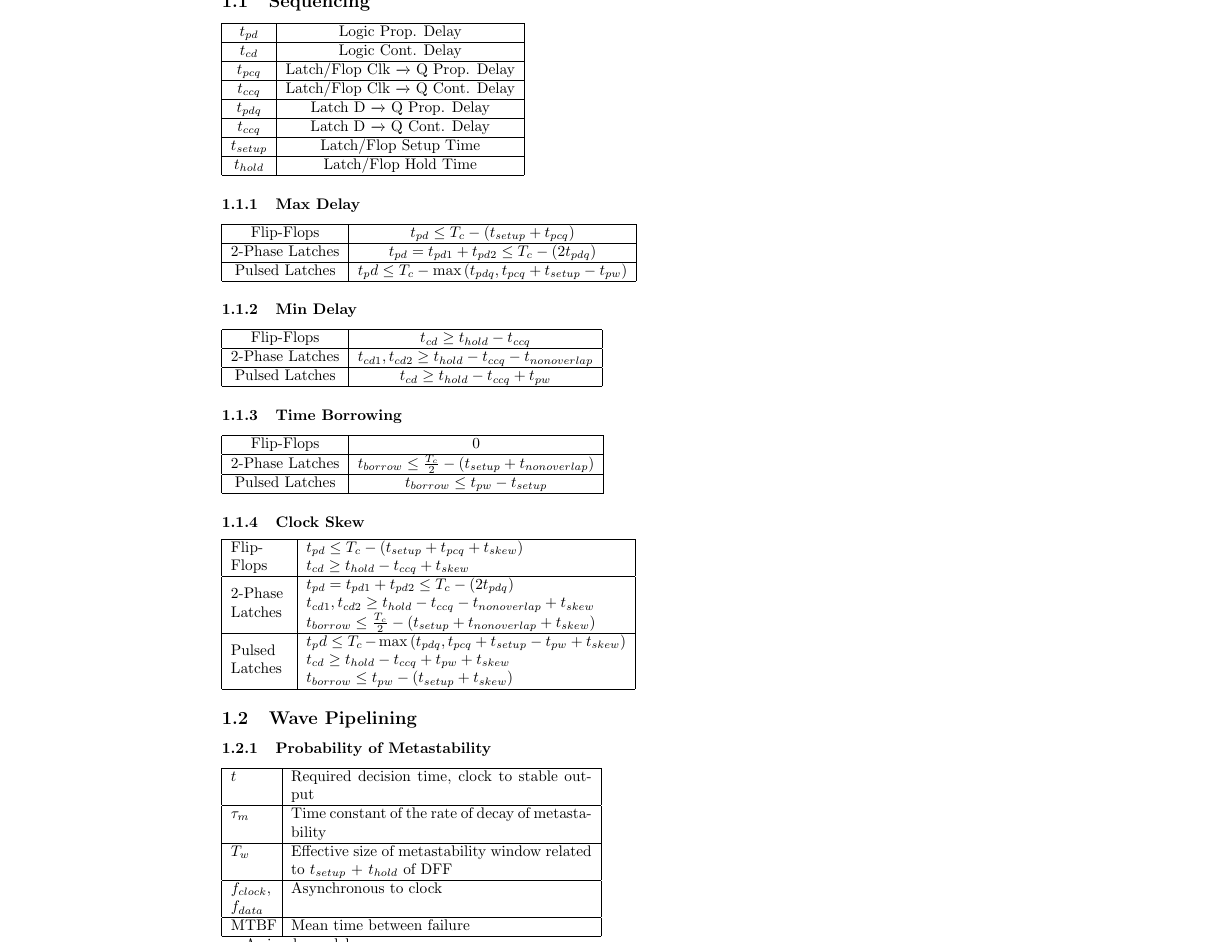
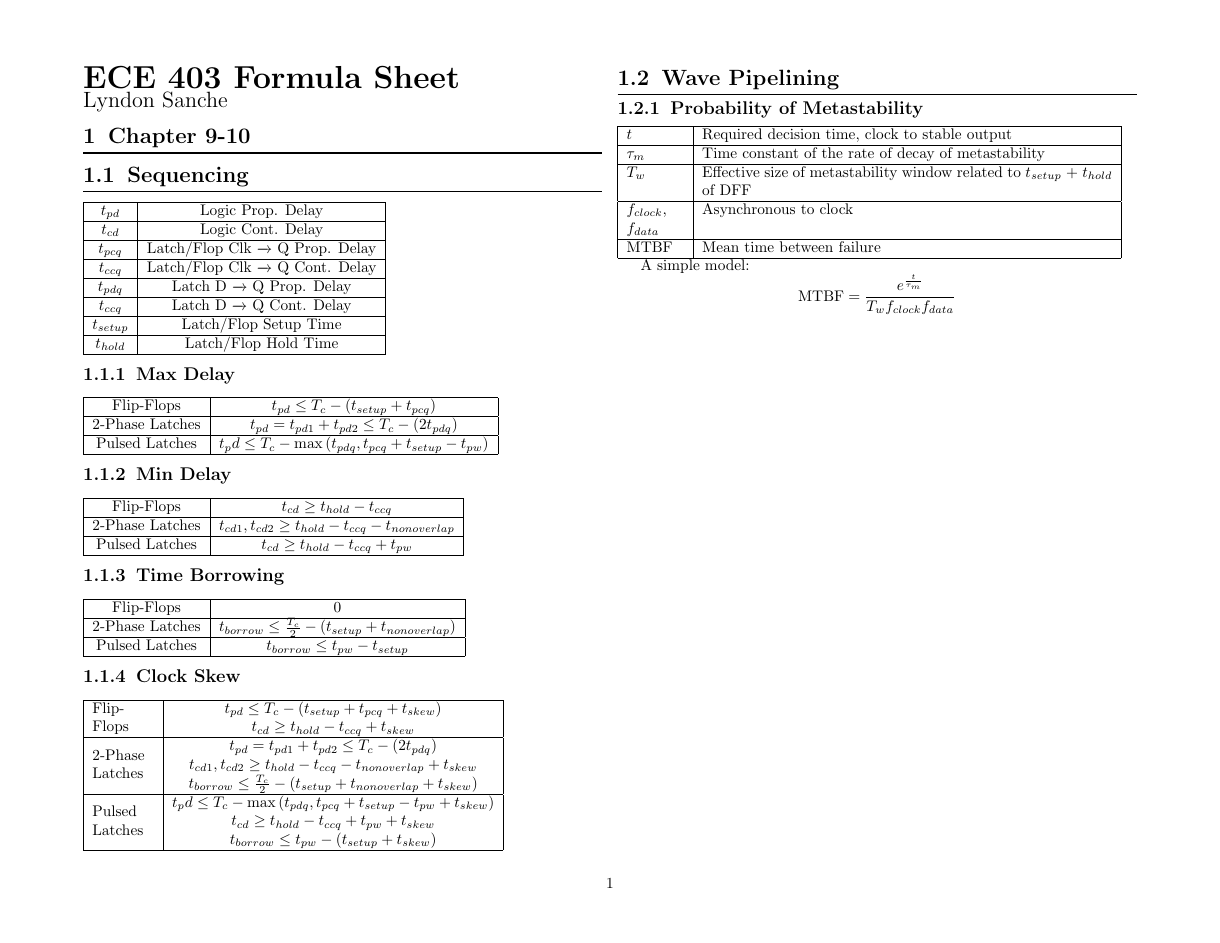
Before and after one commit to Lyndeno/formulae, a LaTeX document (ECE403.tex, which reads formulae.cls): the whole page. Compiled offline with pdfLaTeX.

Commit message:
Formatting

```diff
--- a/ECE403.tex
+++ b/ECE403.tex
@@ -1,12 +1,12 @@
 \documentclass{formulae}
 
-\usepackage[landscape,letterpaper, total={7in, 9.5in}]{geometry}
+\usepackage[landscape,letterpaper, total={9.5in, 7in}]{geometry}
 \usepackage{amsmath}
 \usepackage{multicol}
 
 \begin{document}
 \begin{multicols*}{2}
-
+    \formulatitle{ECE 403 Formula Sheet}{Lyndon Sanche}
 
     \section{Chapter 9-10}
         \subsection{Sequencing}
@@ -63,7 +63,7 @@
             \end{tabular}
 
             \subsubsection{Clock Skew}
-            \begin{tabular}{| p{0.15\linewidth} | p{0.84\linewidth} |}
+            \begin{tabular}{| c | c |}
                 \hline
                 \multirow{2}{4em}{Flip-Flops} & $t_{pd} \leq T_c - (t_{setup} + t_{pcq} + t_{skew})$ \\
                 & $t_{cd} \geq t_{hold} - t_{ccq} + t_{skew}$\\
--- a/formulae.cls
+++ b/formulae.cls
@@ -3,3 +3,30 @@
 \LoadClass{article}
 
 \RequirePackage{multirow}
+\RequirePackage{titlesec}
+
+\newcommand{\formulatitle}[2]{
+    {\noindent\huge \textbf{#1}} \\
+    {\noindent\Large #2}
+}
+
+\titlespacing*{\section}{0pt}{0.2\baselineskip}{0.2\baselineskip}
+\titlespacing*{\subsection}{0pt}{0.2\baselineskip}{0.2\baselineskip}
+\titlespacing*{\subsubsection}{0pt}{0.2\baselineskip}{0.2\baselineskip}
+
+\titleformat{\section}
+    {\bfseries\Large\raggedright}
+    {\thesection}{0.5em}
+    {}
+    [{\titlerule[1.5pt]}]
+
+\titleformat{\subsection}
+    {\bfseries\Large\raggedright}
+    {\thesubsection}{0.5em}
+    {}
+    [{\titlerule[.75pt]}]
+
+\titleformat{\subsubsection}
+    {\bfseries\large\raggedright}
+    {\thesubsubsection}{0.5em}
+    {}
```
Also changed, not shown: ECE403.tex (2 more changed lines).
